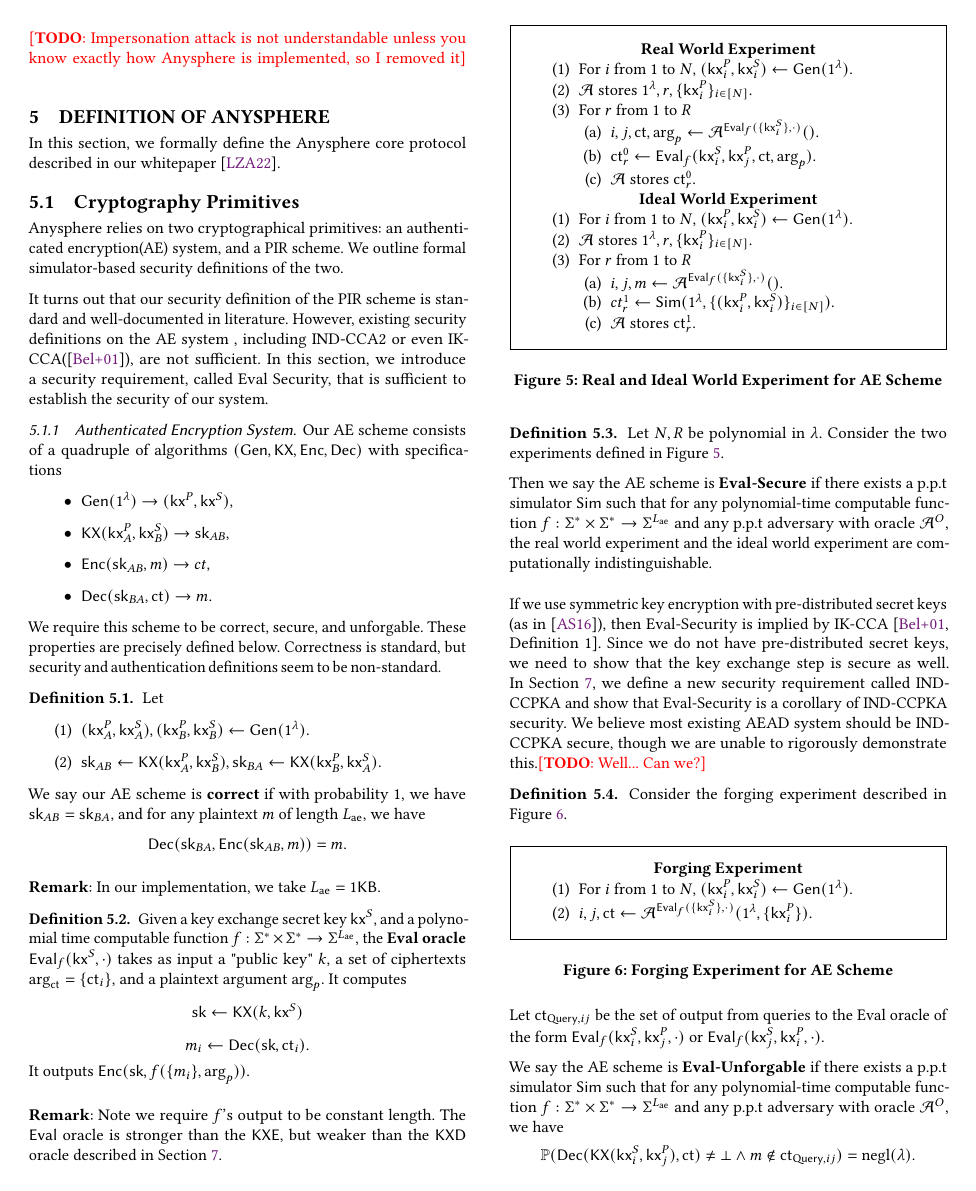
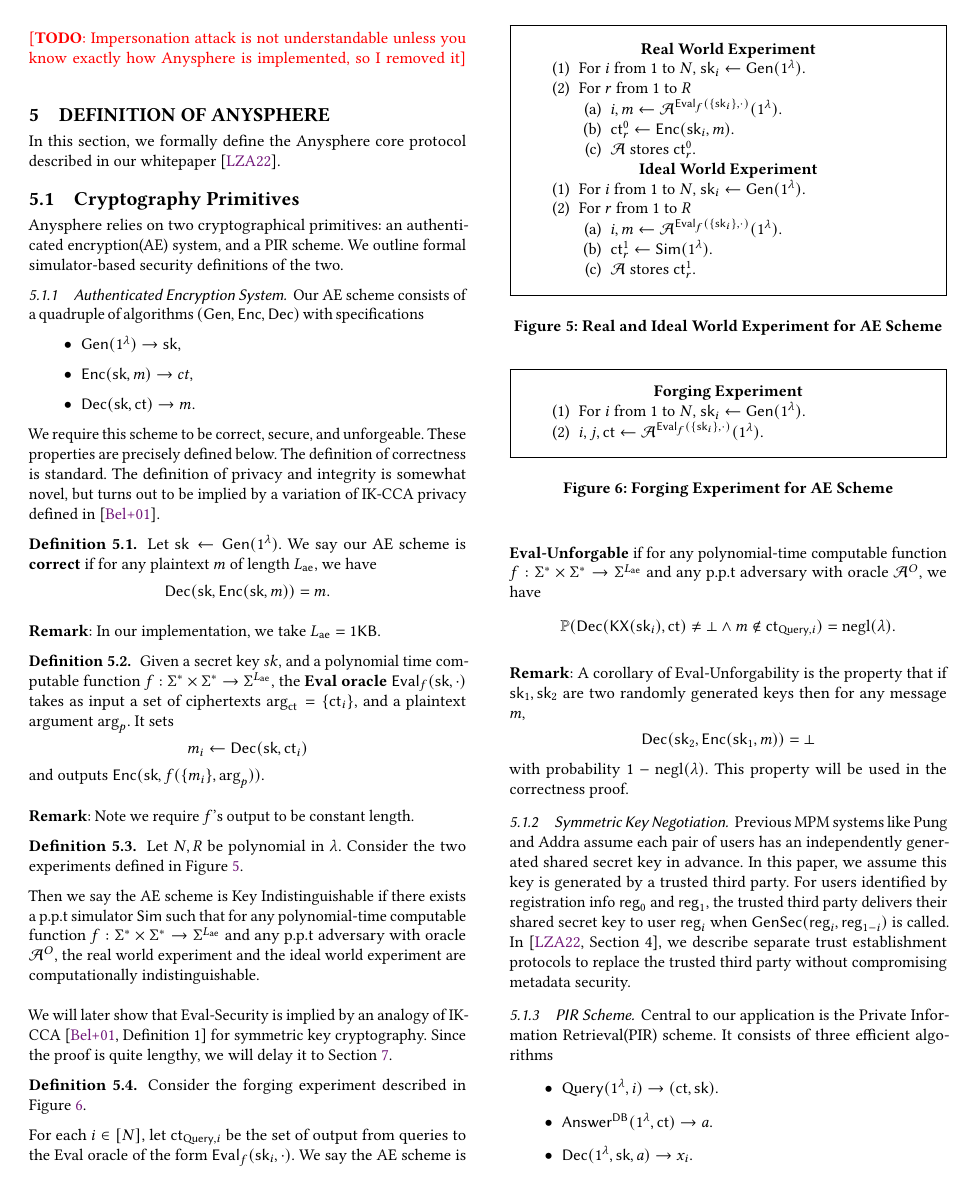
Before and after one commit to anysphere/security-definition, a LaTeX paper (main.tex, which reads asphr_definition.tex, preamble.tex): page 6 of 16. Compiled offline with pdfLaTeX.

Commit message:
Updates from Overleaf

```diff
--- a/asphr_definition.tex
+++ b/asphr_definition.tex
@@ -4,36 +4,31 @@
 \subsection{Cryptography Primitives}
 Anysphere relies on two cryptographical primitives: an authenticated encryption(AE) system, and a PIR scheme. We outline formal simulator-based security definitions of the two.
 
-It turns out that our security definition of the PIR scheme is standard and well-documented in literature. However, existing security definitions on the AE system , including IND-CCA2 or even IK-CCA(\cite{BBDP01keyprivate}), are not sufficient. In this section, we introduce a security requirement, called Eval Security, that is sufficient to establish the security of our system.
 \subsubsection{Authenticated Encryption System}
 \label{subsec:AE}
-Our AE scheme consists of a quadruple of algorithms $(\gen, \KX, \enc, \dec)$ with specifications
+Our AE scheme consists of a quadruple of algorithms $(\gen, \enc, \dec)$ with specifications
 \begin{itemize}
-    \item $\gen(1^{\lambda}) \to (\kx^P, \kx^S)$,
-    \item $\KX(\kx_A^P, \kx_B^S) \to \sk_{AB},$
-    \item $\enc(\sk_{AB}, m) \to ct,$
-    \item $\dec(\sk_{BA}, \ct) \to m.$
+    \item $\gen(1^{\lambda}) \to \sk$,
+    \item $\enc(\sk, m) \to ct,$
+    \item $\dec(\sk, \ct) \to m.$
 \end{itemize}
-We require this scheme to be correct, secure, and unforgable. These properties are precisely defined below. Correctness is standard, but security and authentication definitions seem to be non-standard.
+We require this scheme to be correct, secure, and unforgeable. These properties are precisely defined below. The definition of correctness is standard. The definition of privacy and integrity is somewhat novel, but turns out to be implied by a variation of IK-CCA privacy defined in \cite{BBDP01keyprivate}.
+
 \begin{definition}
 \label{defn:AE-correctness}
-Let
-\begin{enumerate}
-    \item $(\kx^P_A, \kx_A^S), (\kx^P_B, \kx_B^S)  \leftarrow \gen(1^{\lambda}).$
-    \item $\sk_{AB} \leftarrow \KX(\kx_A^P,\kx_B^S), \sk_{BA} \leftarrow \KX(\kx_B^P, \kx_A^S).$
-\end{enumerate}
-We say our AE scheme is \textbf{correct} if with probability 1, we have $\sk_{AB} = \sk_{BA}$, and for any plaintext $m$ of length $L_{\ae}$, we have
-$$\dec(\sk_{BA}, \enc(\sk_{AB}, m)) = m.$$
+Let $\sk \leftarrow \gen(1^{\lambda})$. We say our AE scheme is \textbf{correct} if for any plaintext $m$ of length $L_{\ae}$, we have
+$$\dec(\sk, \enc(\sk, m)) = m.$$
 \end{definition}
 \textbf{Remark}: In our implementation, we take $L_{\ae} = 1 \mathsf{KB}$.
+
 \begin{definition}
 \label{defn:AE-eval-oracle}
-Given a key exchange secret key $\kx^S$, and a polynomial time computable function $f: \Sigma^* \times \Sigma^* \to \Sigma^{L_{\ae}}$, the \textbf{Eval oracle} $\Eval_{f}(\kx^S, \cdot)$ takes as input a "public key" $k$, a set of ciphertexts $\arg_{\ct} = \{\ct_i\}$, and a plaintext argument $\arg_{p}$. It computes
-$$\sk \leftarrow \KX(k, \kx^S)$$
-$$m_i \leftarrow \dec(\sk, \ct_i).$$
-It outputs $\enc(\sk, f(\{m_i\}, \arg_p))$.
+Given a secret key $sk$, and a polynomial time computable function $f: \Sigma^* \times \Sigma^* \to \Sigma^{L_{\ae}}$, the \textbf{Eval oracle} $\Eval_{f}(\sk, \cdot)$ takes as input a set of ciphertexts $\arg_{\ct} = \{\ct_i\}$, and a plaintext argument $\arg_{p}$. It sets
+$$m_i \leftarrow \dec(\sk, \ct_i)$$
+and outputs $\enc(\sk, f(\{m_i\}, \arg_p))$.
 \end{definition}
-\textbf{Remark}: Note we require $f$'s output to be constant length. The $\Eval$ oracle is stronger than the $\KXE$, but weaker than the $\KXD$ oracle described in \cref{sec:IND-CCPKA}.
+\textbf{Remark}: Note we require $f$'s output to be constant length.
+
 \begin{definition}
 \label{defn:AE-eval-security}
 Let $N, R$ be polynomial in $\lambda$. Consider the two experiments defined in \cref{expr:AE-real-ideal-world}.
@@ -42,23 +37,21 @@
 \begin{framed}
 \textbf{Real World Experiment}
 \begin{enumerate}
-    \item For $i$ from $1$ to $N$, $(\kx_i^P, \kx_i^S) \leftarrow \gen(1^{\lambda}).$
-    \item $\cA$ stores $1^{\lambda}, r, \{\kx_i^P\}_{i \in [N]}$.
+    \item For $i$ from $1$ to $N$, $\sk_i \leftarrow \gen(1^{\lambda}).$
     \item For $r$ from $1$ to $R$
     \begin{enumerate}
-        \item $i, j, \ct, \arg_p \leftarrow \cA^{\Eval_f(\{\kx_i^S\}, \cdot)}().$
-        \item $\ct^{0}_r \leftarrow \Eval_f(\kx_i^S, \kx_j^P, \ct, \arg_p)$.
+        \item $i, m \leftarrow \cA^{\Eval_f(\{\sk_i\}, \cdot)}(1^{\lambda}).$
+        \item $\ct^{0}_r \leftarrow \Enc(\sk_i, m)$.
         \item $\cA$ stores $\ct^{0}_r$.
     \end{enumerate}
 \end{enumerate}
 \textbf{Ideal World Experiment}
 \begin{enumerate}
-    \item For $i$ from $1$ to $N$, $(\kx_i^P, \kx_i^S) \leftarrow \gen(1^{\lambda}).$
-    \item $\cA$ stores $1^{\lambda}, r, \{\kx_i^P\}_{i \in [N]}$.
+    \item For $i$ from $1$ to $N$, $\sk_i \leftarrow \gen(1^{\lambda}).$
     \item For $r$ from $1$ to $R$
     \begin{enumerate}
-        \item $i, j, m \leftarrow \cA^{\Eval_f(\{\kx_i^S\}, \cdot)}()$.
-        \item $ct^1_r \leftarrow \Sim(1^{\lambda}, \{(\kx_i^P, \kx_i^S)\}_{i \in [N]})$.
+        \item $i, m \leftarrow \cA^{\Eval_f(\{\sk_i\}, \cdot)}(1^{\lambda}).$
+        \item $\ct^{1}_r \leftarrow \Sim(1^{\lambda})$.
         \item $\cA$ stores $\ct^{1}_r$.
     \end{enumerate}
 \end{enumerate}
@@ -67,9 +60,9 @@
 \label{expr:AE-real-ideal-world}
 \end{figure}
 
-Then we say the AE scheme is \textbf{Eval-Secure} if there exists a p.p.t simulator $\Sim$ such that for any polynomial-time computable function $f: \Sigma^* \times \Sigma^* \to \Sigma^{L_{\ae}}$ and any p.p.t adversary with oracle $\cA^O$, the real world experiment and the ideal world experiment are computationally indistinguishable.
+Then we say the AE scheme is Key Indistinguishable if there exists a p.p.t simulator $\Sim$ such that for any polynomial-time computable function $f: \Sigma^* \times \Sigma^* \to \Sigma^{L_{\ae}}$ and any p.p.t adversary with oracle $\cA^O$, the real world experiment and the ideal world experiment are computationally indistinguishable.
 \end{definition}
-If we use symmetric key encryption with pre-distributed secret keys (as in \cite{angel2016unobservable}), then Eval-Security is implied by IK-CCA \cite[Definition 1]{BBDP01keyprivate}. Since we do not have pre-distributed secret keys, we need to show that the key exchange step is secure as well. In \cref{sec:IND-CCPKA}, we define a new security requirement called IND-CCPKA  and show that Eval-Security is a corollary of IND-CCPKA security. We believe most existing AEAD system should be IND-CCPKA secure, though we are unable to rigorously demonstrate this.\todo{Well... Can we?}
+We will later show that Eval-Security is implied by an analogy of IK-CCA \cite[Definition 1]{BBDP01keyprivate} for symmetric key cryptography. Since the proof is quite lengthy, we will delay it to \cref{sec:IND-CCPKA}.
 
 \begin{definition}
 \label{defn:AE-unforgability}
@@ -79,24 +72,24 @@
 \begin{framed}
 \textbf{Forging Experiment}
 \begin{enumerate}
-    \item For $i$ from $1$ to $N$, $(\kx_i^P, \kx_i^S) \leftarrow \gen(1^{\lambda}).$
-    \item $i, j, \ct \leftarrow \cA^{\Eval_f(\{\kx_i^S\}, \cdot)}(1^{\lambda}, \{\kx_i^P\}).$
+    \item For $i$ from $1$ to $N$, $\sk_i \leftarrow \gen(1^{\lambda}).$
+    \item $i, j, \ct \leftarrow \cA^{\Eval_f(\{\sk_i\}, \cdot)}(1^{\lambda}).$
 \end{enumerate}
 \end{framed}
 \caption{Forging Experiment for AE Scheme}
 \label{expr:AE-forging}
 \end{figure}
 
-Let $\ct_{\query, ij}$ be the set of output from queries to the Eval oracle of the form $\Eval_f(\kx_i^S, \kx_j^P, \cdot)$ or $\Eval_f(\kx_j^S, \kx_i^P, \cdot)$.
+For each $i \in [N]$, let $\ct_{\query, i}$ be the set of output from queries to the Eval oracle of the form $\Eval_f(\sk_i, \cdot)$. We say the AE scheme is \textbf{Eval-Unforgable} if for any polynomial-time computable function $f: \Sigma^* \times \Sigma^* \to \Sigma^{L_{\ae}}$ and any p.p.t adversary with oracle $\cA^O$, we have
+$$\PP(\dec(\KX(\sk_i), \ct) \neq \bot \land m \notin \ct_{\query, i}) = \negl(\lambda).$$
+\end{definition}
 
-We say the AE scheme is \textbf{Eval-Unforgable} if there exists a p.p.t simulator $\Sim$ such that for any polynomial-time computable function $f: \Sigma^* \times \Sigma^* \to \Sigma^{L_{\ae}}$ and any p.p.t adversary with oracle $\cA^O$, we have
-$$\PP(\dec(\KX(\kx_i^S, \kx_j^P), \ct) \neq \bot \land m \notin \ct_{\query, ij}) = \negl(\lambda).$$
-\end{definition}
-\todo{Does there exist problem with this definition? I'm fairly certain this gives what we want, but not 100\% sure this is actually correct.}
+\textbf{Remark}: A corollary of Eval-Unforgability is the property that if $\sk_1, \sk_2$ are two randomly generated keys then for any message $m$,
+$$\Dec(\sk_2, \Enc(\sk_1, m)) = \bot$$
+with probability $1 - \negl(\lambda)$. This property will be used in the correctness proof.
 
-\textbf{Remark}: A corollary of Eval-Unforgability is the property that if $\{\kx_i^{P}, \kx_i^{S}\}(i = 1,2,3)$ are three randomly generated keypairs, and $\sk_{ij} = \KX(\kx_i^P, \kx_j^S)$, then for any message $m$,
-$$\Dec(\sk_{12}, \Enc(\sk_{13}, m)) = \bot$$
-with probability $1 - \negl(\lambda)$. This property will be used in the correctness proof.
+\subsubsection{Symmetric Key Negotiation}
+Previous MPM systems like Pung and Addra assume each pair of users has an independently generated shared secret key in advance. In this paper, we assume this key is generated by a trusted third party. For users identified by registration info $\reg_0$ and $\reg_1$, the trusted third party delivers their shared secret key to user $\reg_i$ when $\gensharedsecret(\reg_i, \reg_{1 - i})$ is called. In \cite[Section 4]{whitepaper}, we describe separate trust establishment protocols to replace the trusted third party without compromising metadata security.
 \subsubsection{PIR Scheme}
 \label{subsec:PIR}
 Central to our application is the Private Information Retrieval(PIR) scheme. It consists of three efficient algorithms
--- a/preamble.tex
+++ b/preamble.tex
@@ -108,3 +108,5 @@
 \newcommand{\msgs}{\mathsf{msgsent}}
 \newcommand{\MSGR}{\mathsf{MSGRecv}}
 \newcommand{\cD}{\mathcal{D}}
+
+\newcommand{\gensharedsecret}{\mathsf{GenSec}}
```
Also changed, not shown: asphr_definition.tex (20 more changed lines).
